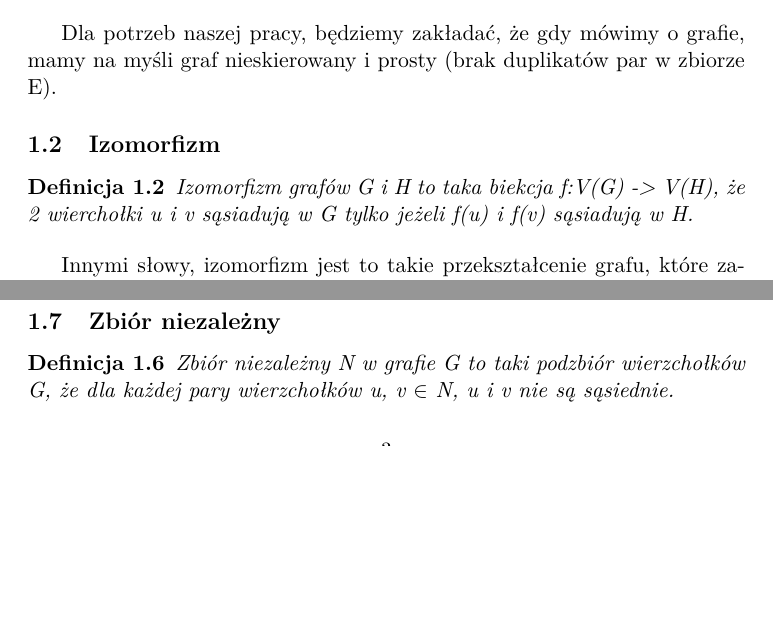
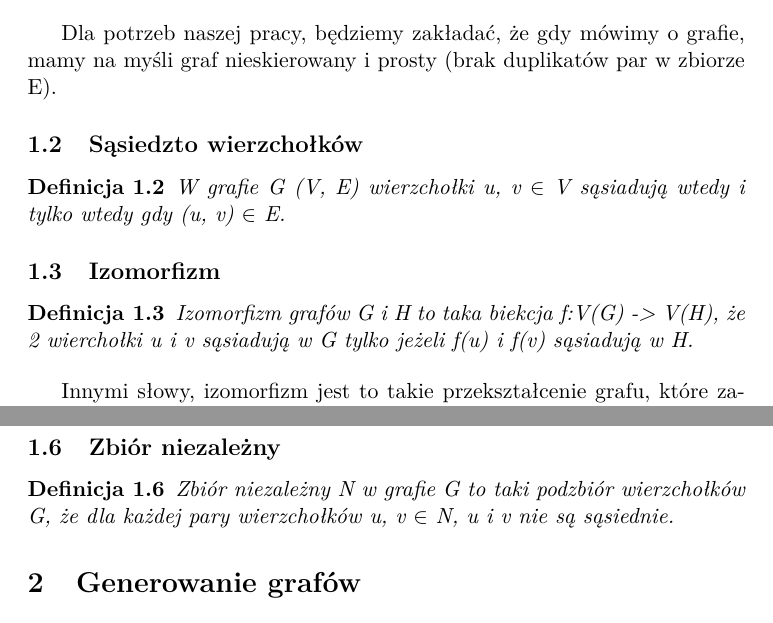
Before and after one commit to Uruael/Ramsey-Number-R-4-5-, a LaTeX document (part2.tex): two parts of pages 1 and 3 of 9 before the commit and two parts of pages 1 and 2 of 9 after it, joined at a grey line, cut so that both start at the same text, the shorter picture padded with empty space. Compiled offline with pdfLaTeX.

Commit message:
Podstawy teoretyczne rozdzialone na podstawy teoretyczne i generowanie

```diff
--- a/part2.tex
+++ b/part2.tex
@@ -29,6 +29,11 @@
   \end{definition}
 
   Dla potrzeb naszej pracy, będziemy zakładać, że gdy mówimy o grafie, mamy na myśli graf nieskierowany i prosty (brak duplikatów par w zbiorze E).
+
+  \subsection{Sąsiedzto wierzchołków}
+  \begin{definition}
+    W grafie G (V, E) wierzchołki u, v $\in$ V sąsiadują wtedy i tylko wtedy gdy (u, v) $\in$ E.
+  \end{definition}
 
   \subsection{Izomorfizm}
 
@@ -89,6 +94,12 @@
    Jeżeli kilka wierzchołków ma taką samą liczbę sąsiadów to albo niższy numer otrzymuje wierzchołek,
    który ma sąsiada (sąsiadów) z najniższym numerem albo losowy.
 
+  \subsection{Zbiór niezależny}
+  \begin{definition}
+    Zbiór niezależny N w grafie G to taki podzbiór wierzchołków G, że dla każdej pary wierzchołków u, v $\in$ N, u i v nie są sąsiednie.
+  \end{definition}
+
+\section{Generowanie grafów}
 \subsection{Generowanie grafów nieizomorficznych}
 Generowanie grafów rozpoczynamy od pojedynczego wierzchołka. Następnie powtarzamy następujące kroki:
 \begin{enumerate}
@@ -194,12 +205,6 @@
  \draw (4) -- (5);
  \draw (1) -- (5);
 \end{tikzpicture}
-
-
-  \subsection{Zbiór niezależny}
-  \begin{definition}
-    Zbiór niezależny N w grafie G to taki podzbiór wierzchołków G, że dla każdej pary wierzchołków u, v $\in$ N, u i v nie są sąsiednie.
-  \end{definition}
 
    \subsection{Generowanie grafów Ramseya}
    Graf jest ramseyowski jeżeli nie zawiera k-kliki lub l-zbioru niezależnego dla danych k i l.
```
Lines whose indentation alone changed are shown as unchanged.
